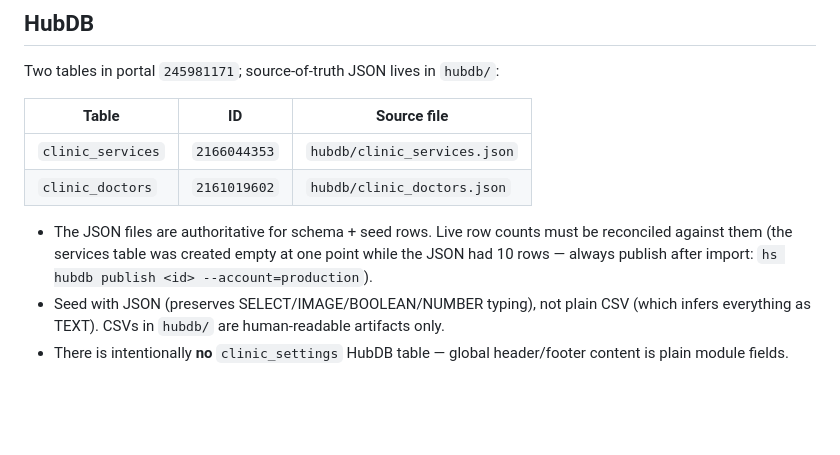
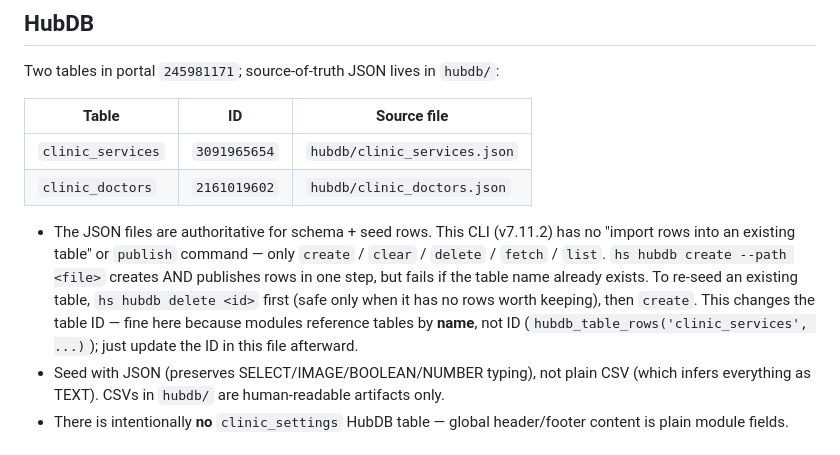
Before and after one commit to AlanChou890305/alan-pets-clinic-hubspot-theme, a Markdown page: CLAUDE.md, the part around the change. Drawn GitHub-style; blank space fills up the shorter version.

Commit message:
docs: update clinic_services table ID after re-seeding 10 rows
Table was deleted (empty) and recreated from hubdb/clinic_services.json,
which changed its ID to 3091965654. Modules reference it by name so no
code change is needed. Documented the CLI's no-import/no-publish behavior.

Co-Authored-By: Claude Opus 4.8 (1M context) <noreply@anthropic.com>

```diff
--- a/CLAUDE.md
+++ b/CLAUDE.md
@@ -64,12 +64,17 @@ Two tables in portal `245981171`; source-of-truth JSON lives in `hubdb/`:
 
 | Table            | ID           | Source file                  |
 |------------------|--------------|------------------------------|
-| `clinic_services`| `2166044353` | `hubdb/clinic_services.json` |
+| `clinic_services`| `3091965654` | `hubdb/clinic_services.json` |
 | `clinic_doctors` | `2161019602` | `hubdb/clinic_doctors.json`  |
 
-- The JSON files are authoritative for schema + seed rows. Live row counts must be
-  reconciled against them (the services table was created empty at one point while
-  the JSON had 10 rows — always publish after import: `hs hubdb publish <id> --account=production`).
+- The JSON files are authoritative for schema + seed rows. This CLI (v7.11.2) has no
+  "import rows into an existing table" or `publish` command — only `create` / `clear`
+  / `delete` / `fetch` / `list`. `hs hubdb create --path <file>` creates AND publishes
+  rows in one step, but fails if the table name already exists. To re-seed an existing
+  table, `hs hubdb delete <id>` first (safe only when it has no rows worth keeping),
+  then `create`. This changes the table ID — fine here because modules reference tables
+  by **name**, not ID (`hubdb_table_rows('clinic_services', ...)`); just update the ID
+  in this file afterward.
 - Seed with JSON (preserves SELECT/IMAGE/BOOLEAN/NUMBER typing), not plain CSV
   (which infers everything as TEXT). CSVs in `hubdb/` are human-readable artifacts only.
 - There is intentionally **no** `clinic_settings` HubDB table — global header/footer
```
